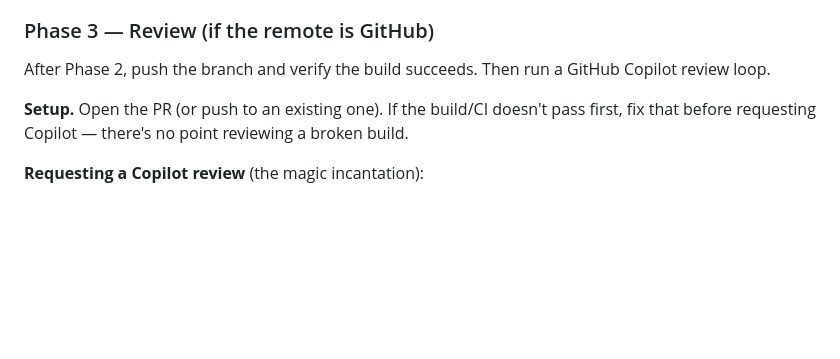
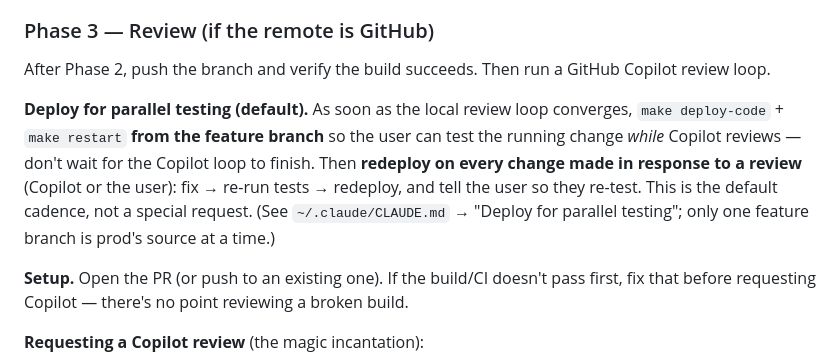
Before and after one commit to pierrel/assist, a Markdown page: CLAUDE.md, the part around the change. Rendered like a GitHub page; blank space fills up the shorter version.

Commit message:
process: deploy on local-review convergence for parallel testing + redeploy per review change
Pierre: he tests the running change WHILE Copilot reviews; each review-driven change
triggers a redeploy. Phase-3 default cadence (canonical statement in ~/.claude/CLAUDE.md).

Co-Authored-By: Claude Opus 4.8 (1M context) <noreply@anthropic.com>

```diff
--- a/CLAUDE.md
+++ b/CLAUDE.md
@@ -68,6 +68,8 @@ Each reviewer should return a numbered findings list with severity (BLOCKER / IM
 ### Phase 3 — Review (if the remote is GitHub)
 
 After Phase 2, push the branch and verify the build succeeds. Then run a GitHub Copilot review loop.
+
+**Deploy for parallel testing (default).** As soon as the local review loop converges, `make deploy-code` + `make restart` **from the feature branch** so the user can test the running change *while* Copilot reviews — don't wait for the Copilot loop to finish. Then **redeploy on every change made in response to a review** (Copilot or the user): fix → re-run tests → redeploy, and tell the user so they re-test. This is the default cadence, not a special request. (See `~/.claude/CLAUDE.md` → "Deploy for parallel testing"; only one feature branch is prod's source at a time.)
 
 **Setup.** Open the PR (or push to an existing one). If the build/CI doesn't pass first, fix that before requesting Copilot — there's no point reviewing a broken build.
 
```
